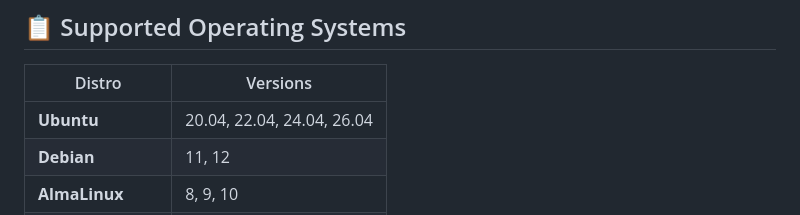
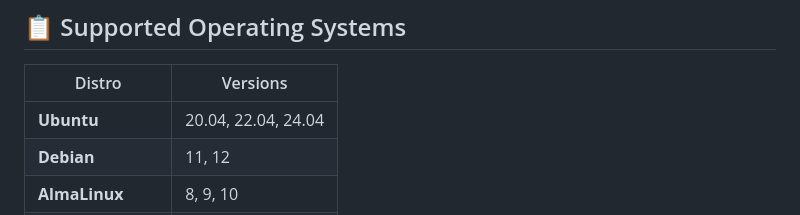
Before and after one commit to BrowserlessAPI/VortexPanel, a Markdown page: README.md, the part around the change. Rendered like a GitHub page.

```diff
--- a/README.md
+++ b/README.md
@@ -151,7 +151,7 @@ The installer auto-detects your OS and package manager. On RHEL 8-family systems
 
 | Distro | Versions |
 |---|---|
-| **Ubuntu** | 20.04, 22.04, 24.04, 26.04 |
+| **Ubuntu** | 20.04, 22.04, 24.04 |
 | **Debian** | 11, 12 |
 | **AlmaLinux** | 8, 9, 10 |
 | **Rocky Linux** | 8, 9, 10 |
```
